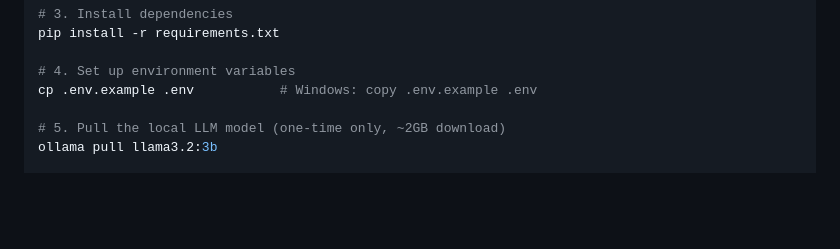
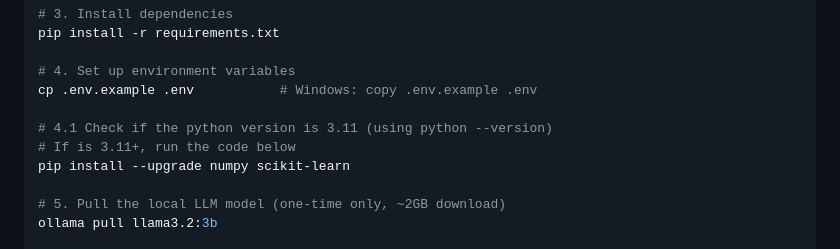
Before and after one commit to Ryan-Leong13/ai-knowledge-assistance, a Markdown page: README.md, the part around the change. Rendered like a GitHub page; blank space fills up the shorter version.

Commit message:
Add Python version check and package upgrade instructions
Added instructions to check Python version and upgrade packages.

```diff
--- a/README.md
+++ b/README.md
@@ -99,6 +99,10 @@ pip install -r requirements.txt
 
 # 4. Set up environment variables
 cp .env.example .env           # Windows: copy .env.example .env
+
+# 4.1 Check if the python version is 3.11 (using python --version)
+# If is 3.11+, run the code below
+pip install --upgrade numpy scikit-learn
 
 # 5. Pull the local LLM model (one-time only, ~2GB download)
 ollama pull llama3.2:3b
```
